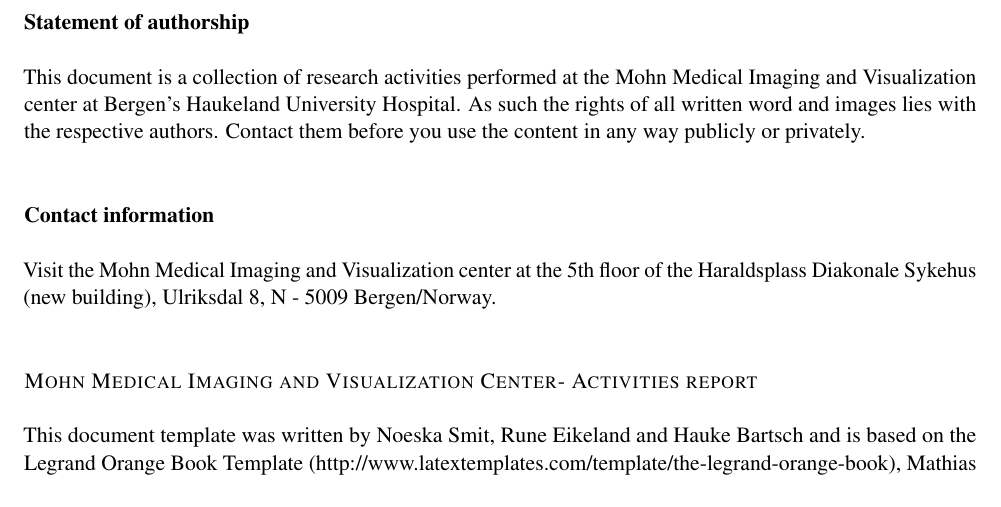
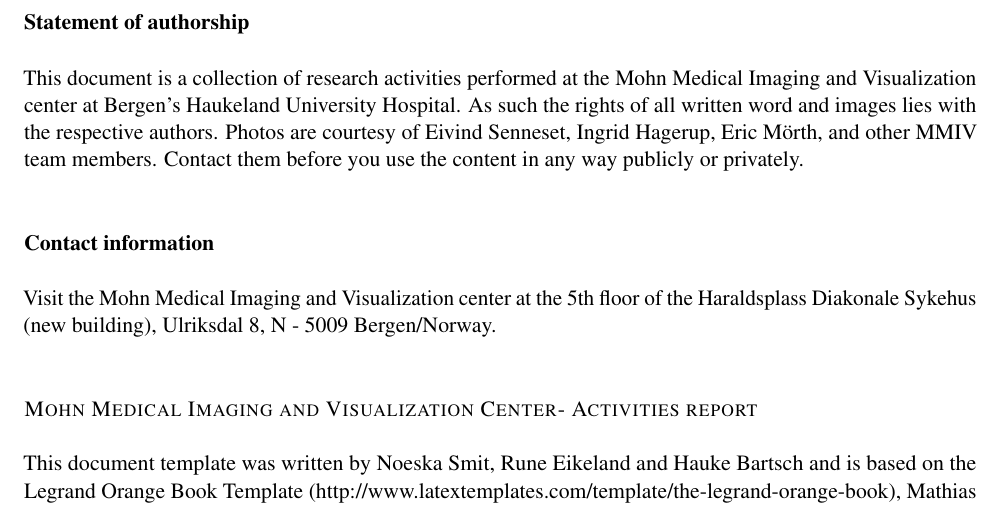
Before and after one commit to mmiv-center/MMIVActivities, a LaTeX thesis (Template/main.tex): part of page 2 of 25, cut so that both start at the same text. Compiled offline with pdfLaTeX.

Commit message:
adding photo credit

```diff
--- a/Template/main.tex
+++ b/Template/main.tex
@@ -142,8 +142,7 @@
 
 \noindent This document is a collection of research activities performed at the Mohn Medical
 Imaging and Visualization center at Bergen's Haukeland University Hospital. As such the rights
-of all written word and images lies with the respective authors. Contact them before you use
-the content in any way publicly or privately.
+of all written word and images lies with the respective authors. Photos are courtesy of Eivind Senneset, Ingrid Hagerup, Eric Mörth, and other MMIV team members. Contact them before you use the content in any way publicly or privately.
 \vspace{1cm}
 
 \noindent \textbf{Contact information}
```
